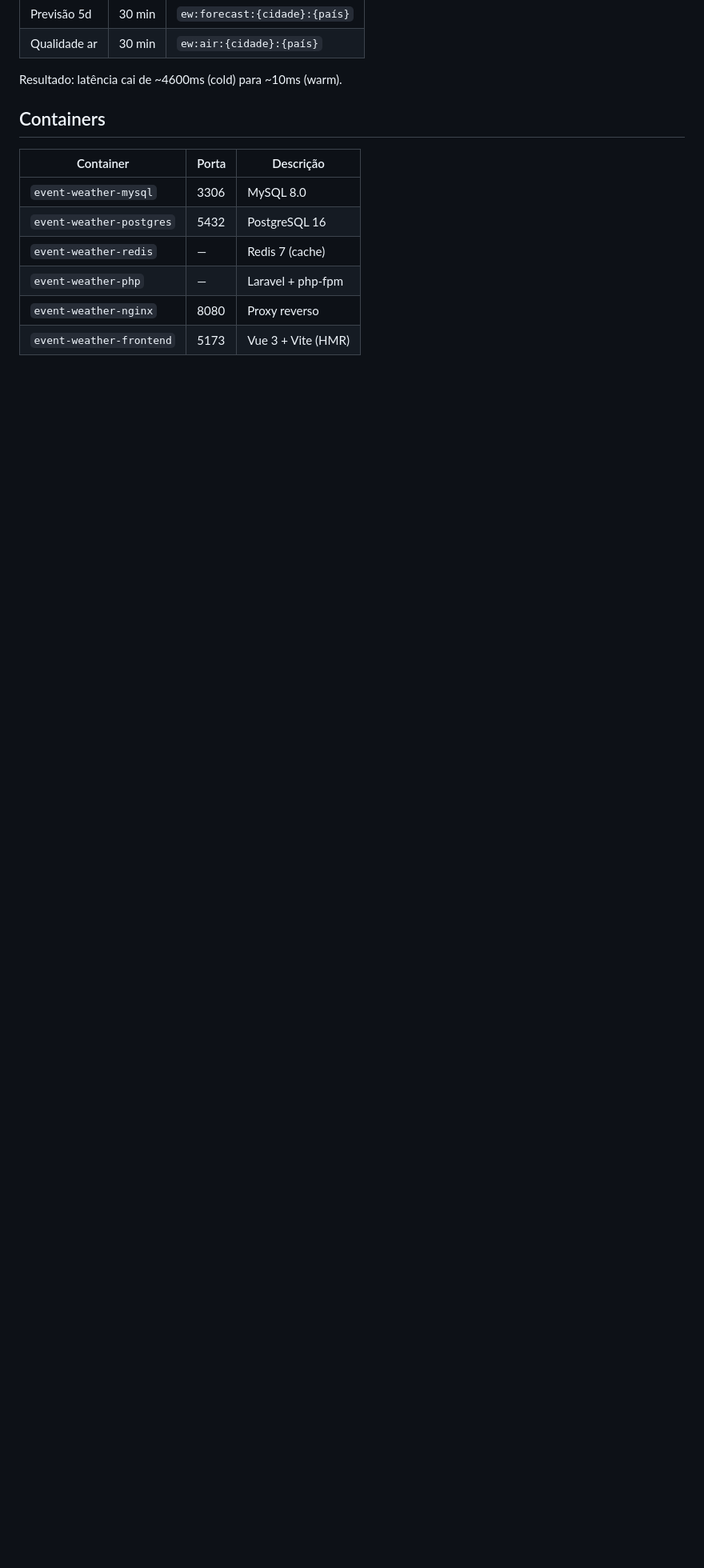
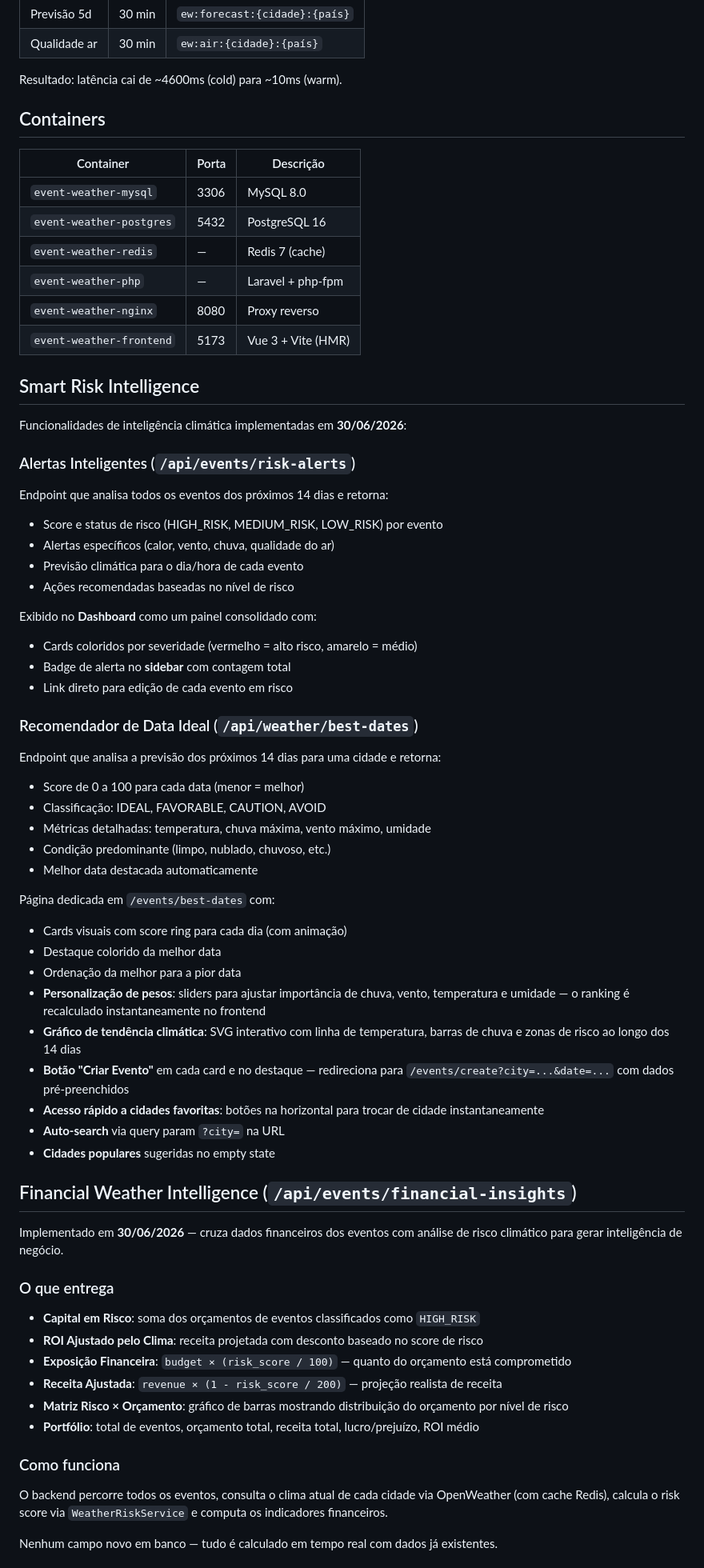
Before and after one commit to rtobiaszd/inEventWeather, a Markdown page: README.md, the part around one of its changes. Shown at 80% size. Drawn GitHub-style; blank space fills up the shorter version.

Commit message:
atualizacao readme

```diff
--- a/README.md
+++ b/README.md
@@ -306,3 +309,61 @@ Resultado: latência cai de ~4600ms (cold) para ~10ms (warm).
 | `event-weather-php`     | —     | Laravel + php-fpm     |
 | `event-weather-nginx`   | 8080  | Proxy reverso         |
 | `event-weather-frontend`| 5173  | Vue 3 + Vite (HMR)   |
+
+
+## Smart Risk Intelligence
+
+Funcionalidades de inteligência climática implementadas em **30/06/2026**:
+
+### Alertas Inteligentes (`/api/events/risk-alerts`)
+
+Endpoint que analisa todos os eventos dos próximos 14 dias e retorna:
+- Score e status de risco (HIGH_RISK, MEDIUM_RISK, LOW_RISK) por evento
+- Alertas específicos (calor, vento, chuva, qualidade do ar)
+- Previsão climática para o dia/hora de cada evento
+- Ações recomendadas baseadas no nível de risco
+
+Exibido no **Dashboard** como um painel consolidado com:
+- Cards coloridos por severidade (vermelho = alto risco, amarelo = médio)
+- Badge de alerta no **sidebar** com contagem total
+- Link direto para edição de cada evento em risco
+
+### Recomendador de Data Ideal (`/api/weather/best-dates`)
+
+Endpoint que analisa a previsão dos próximos 14 dias para uma cidade e retorna:
+- Score de 0 a 100 para cada data (menor = melhor)
+- Classificação: IDEAL, FAVORABLE, CAUTION, AVOID
+- Métricas detalhadas: temperatura, chuva máxima, vento máximo, umidade
+- Condição predominante (limpo, nublado, chuvoso, etc.)
+- Melhor data destacada automaticamente
+
+Página dedicada em `/events/best-dates` com:
+- Cards visuais com score ring para cada dia (com animação)
+- Destaque colorido da melhor data
+- Ordenação da melhor para a pior data
+- **Personalização de pesos**: sliders para ajustar importância de chuva, vento, temperatura e umidade — o ranking é recalculado instantaneamente no frontend
+- **Gráfico de tendência climática**: SVG interativo com linha de temperatura, barras de chuva e zonas de risco ao longo dos 14 dias
+- **Botão "Criar Evento"** em cada card e no destaque — redireciona para `/events/create?city=...&date=...` com dados pré-preenchidos
+- **Acesso rápido a cidades favoritas**: botões na horizontal para trocar de cidade instantaneamente
+- **Auto-search** via query param `?city=` na URL
+- **Cidades populares** sugeridas no empty state
+
+## Financial Weather Intelligence (`/api/events/financial-insights`)
+
+Implementado em **30/06/2026** — cruza dados financeiros dos eventos com análise de risco climático para gerar inteligência de negócio.
+
+### O que entrega
+
+- **Capital em Risco**: soma dos orçamentos de eventos classificados como `HIGH_RISK`
+- **ROI Ajustado pelo Clima**: receita projetada com desconto baseado no score de risco
+- **Exposição Financeira**: `budget × (risk_score / 100)` — quanto do orçamento está comprometido
+- **Receita Ajustada**: `revenue × (1 - risk_score / 200)` — projeção realista de receita
+- **Matriz Risco × Orçamento**: gráfico de barras mostrando distribuição do orçamento por nível de risco
+- **Portfólio**: total de eventos, orçamento total, receita total, lucro/prejuízo, ROI médio
+
+### Como funciona
+
+O backend percorre todos os eventos, consulta o clima atual de cada cidade via OpenWeather (com cache Redis), calcula o risk score via `WeatherRiskService` e computa os indicadores financeiros.
+
+Nenhum campo novo em banco — tudo é calculado em tempo real com dados já existentes.
+
```
Also changed, not shown: other parts of README.md (+49 -0 lines).
